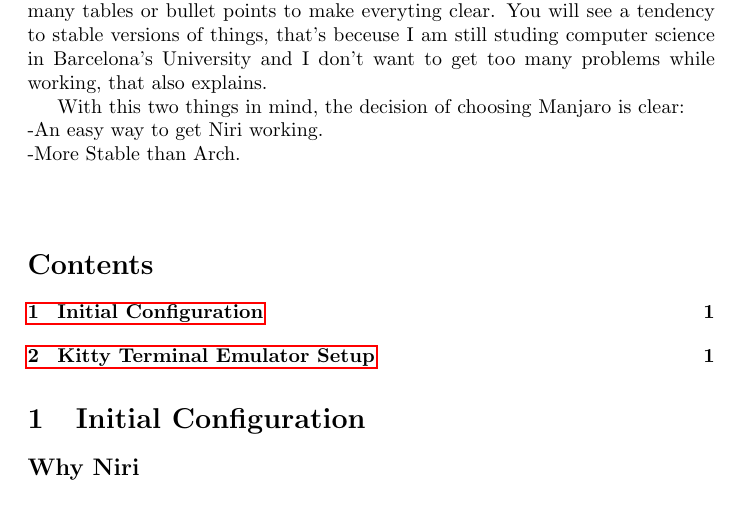
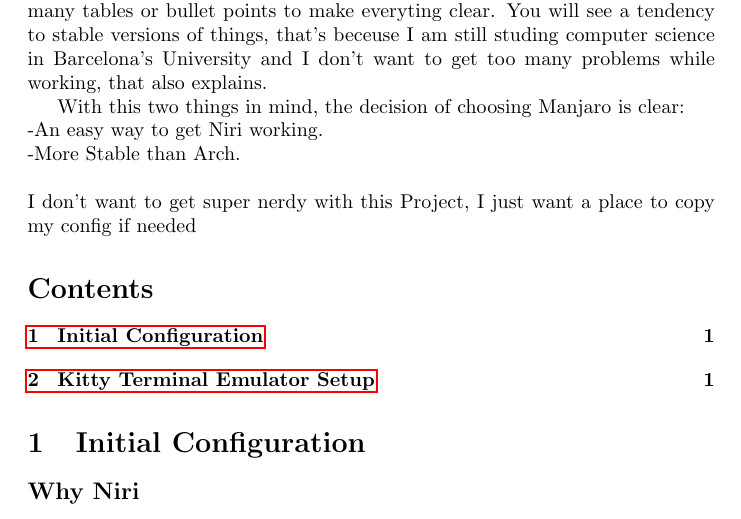
Before and after one commit to sudo-Itramplay/Manjaro-Ricing, a LaTeX document (Guide.tex): part of the page, cut so that both start at the same text. Compiled offline with pdfLaTeX.

Commit message:
better introduction

```diff
--- a/Guide.tex
+++ b/Guide.tex
@@ -20,7 +20,7 @@
  -An easy way to get Niri working. \\
  -More Stable than Arch. \\
 \\
-
+I don't want to get super nerdy with this Project, I just want a place to copy my config if needed
 \tableofcontents
 
 
```
